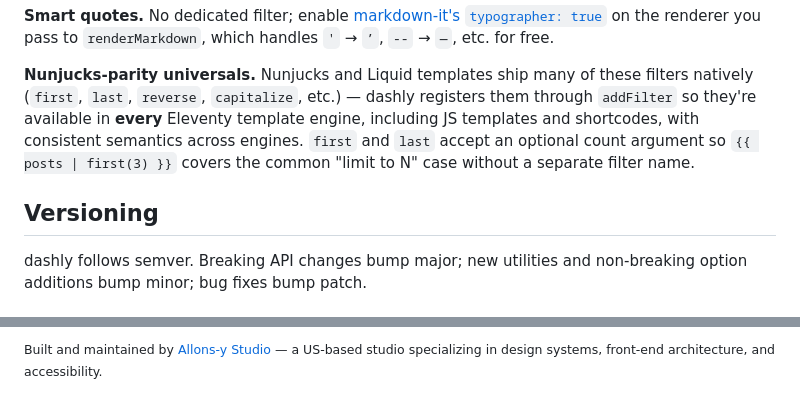
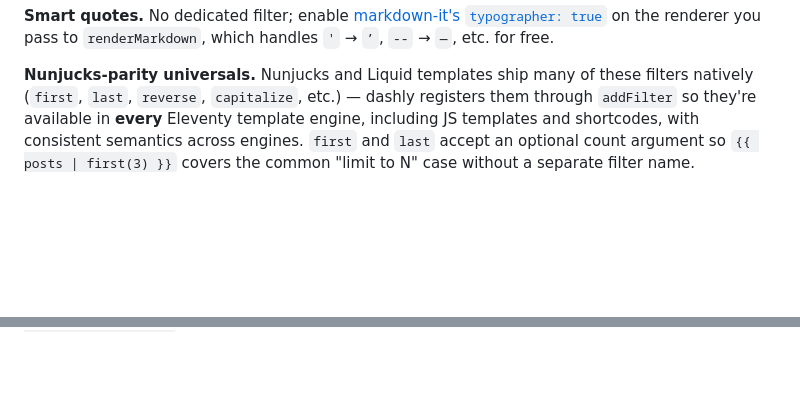
Before and after one commit to allonsy-studio/dashly, a Markdown page: README.md, 2 parts joined by grey strips. GitHub-like rendering; blank space fills up the shorter version.

```diff
--- a/README.md
+++ b/README.md
@@ -154,7 +157,7 @@ Pass `false` for any category to skip it entirely. Pass `exclude` to omit specif
 
 **Nunjucks-parity universals.** Nunjucks and Liquid templates ship many of these filters natively (`first`, `last`, `reverse`, `capitalize`, etc.) — dashly registers them through `addFilter` so they're available in **every** Eleventy template engine, including JS templates and shortcodes, with consistent semantics across engines. `first` and `last` accept an optional count argument so `{{ posts | first(3) }}` covers the common "limit to N" case without a separate filter name.
 
-## Versioning
 
-dashly follows semver. Breaking API changes bump major; new utilities and non-breaking option additions bump minor; bug fixes bump patch.
+<!-- weaver:contribution:START -->
+<!-- weaver:contribution:END -->
 
@@ -162,2 +166,3 @@ dashly follows semver. Breaking API changes bump major; new utilities and non-br
 
-<sub>Built and maintained by [Allons-y Studio](https://allons-y.studio) — a US-based studio specializing in design systems, front-end architecture, and accessibility.</sub>
+<!-- weaver:funding:START -->
+<!-- weaver:funding:END -->
```
Also changed, not shown: other parts of README.md (+5 -1 lines).
